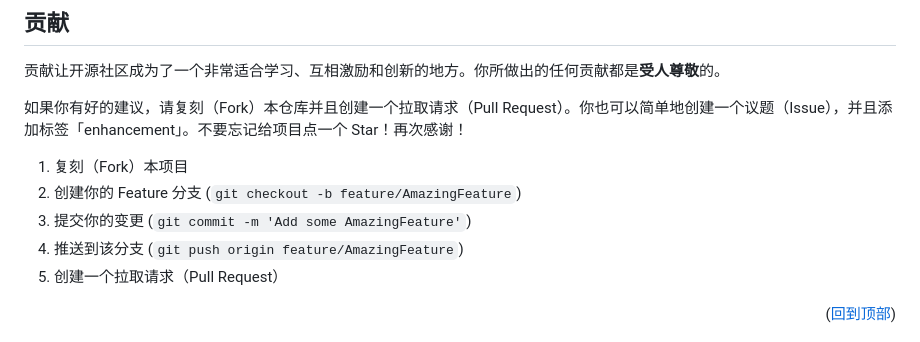
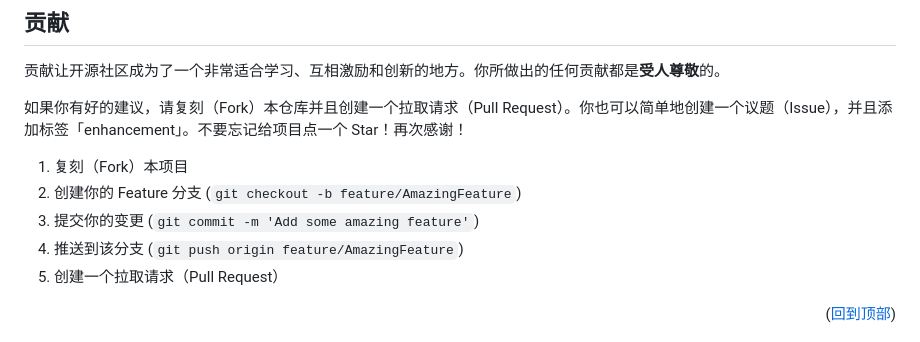
Before and after one commit to bridgeeighteen/b18-exam, a Markdown page: README.md, the part around the change printed below. Rendered like a GitHub page.

```diff
--- a/README.md
+++ b/README.md
@@ -144,7 +144,7 @@
 
 1. 复刻（Fork）本项目
 2. 创建你的 Feature 分支 (`git checkout -b feature/AmazingFeature`)
-3. 提交你的变更 (`git commit -m 'Add some AmazingFeature'`)
+3. 提交你的变更 (`git commit -m 'Add some amazing feature'`)
 4. 推送到该分支 (`git push origin feature/AmazingFeature`)
 5. 创建一个拉取请求（Pull Request）
 
```
Also changed, not shown: other parts of README.md (+1 -1 lines).
